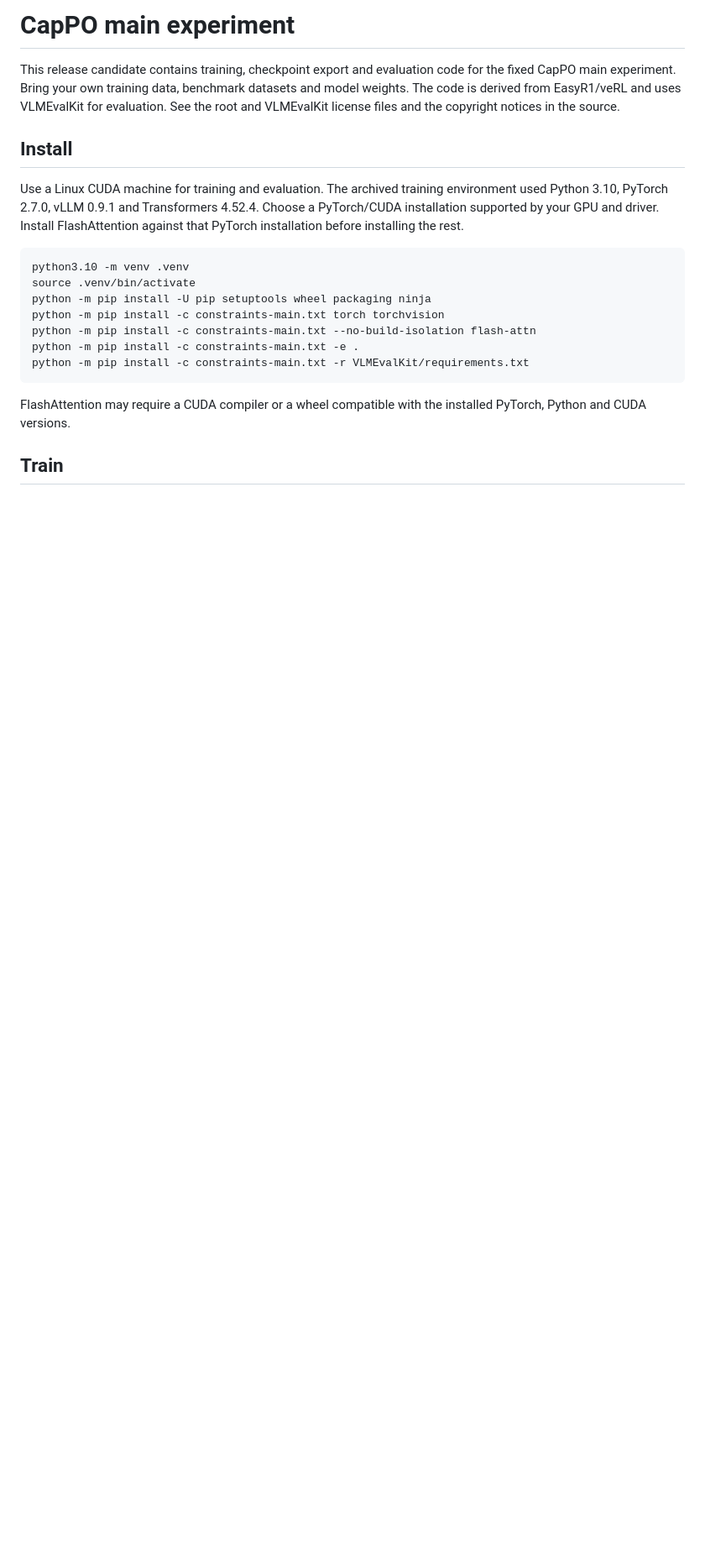
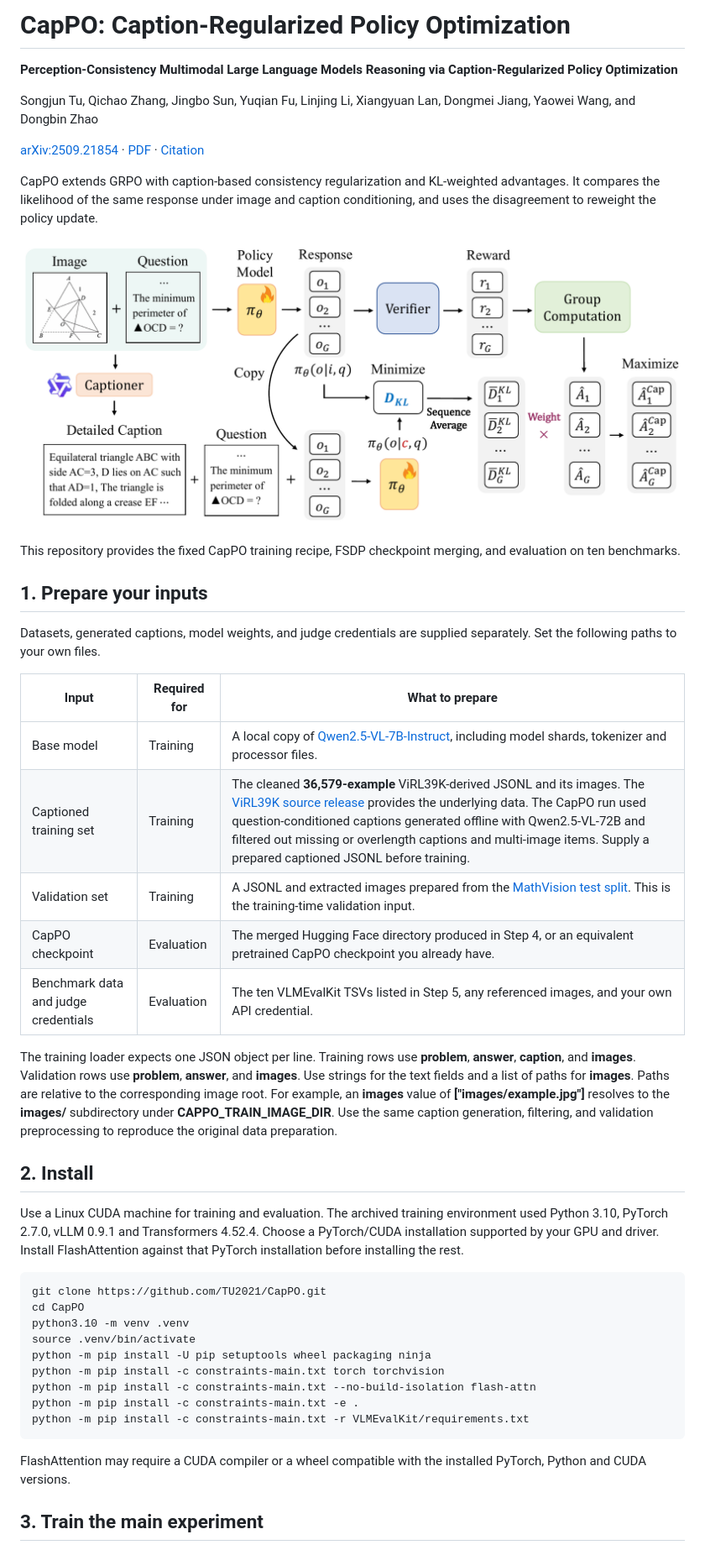
Before and after one commit to TU2021/CapPO, a Markdown page: README.md, the part around one of its changes. Shown at 84% size. GitHub-like rendering; pictures changed too: assets/cappo-overview.png (added); blank space fills up the shorter version.

Commit message:
Document CapPO reproduction and add method overview

```diff
--- a/README.md
+++ b/README.md
@@ -1,12 +1,45 @@
-# CapPO main experiment
+# CapPO: Caption-Regularized Policy Optimization
 
-This release candidate contains training, checkpoint export and evaluation code
-for the fixed CapPO main experiment. Bring your own training data, benchmark
-datasets and model weights. The code is derived from EasyR1/veRL and uses
-VLMEvalKit for evaluation. See the root and VLMEvalKit license files and the
-copyright notices in the source.
+**Perception-Consistency Multimodal Large Language Models Reasoning via Caption-Regularized Policy Optimization**
 
-## Install
+Songjun Tu, Qichao Zhang, Jingbo Sun, Yuqian Fu, Linjing Li, Xiangyuan Lan,
+Dongmei Jiang, Yaowei Wang, and Dongbin Zhao
+
+[arXiv:2509.21854](https://arxiv.org/abs/2509.21854) · [PDF](https://arxiv.org/pdf/2509.21854) · [Citation](#citation)
+
+CapPO extends GRPO with caption-based consistency regularization and
+KL-weighted advantages. It compares the likelihood of the same response under
+image and caption conditioning, and uses the disagreement to reweight the
+policy update.
+
+![CapPO framework showing image and caption conditioning, verified rewards, and KL-weighted advantages](assets/cappo-overview.png)
+
+This repository provides the fixed CapPO training recipe, FSDP checkpoint
+merging, and evaluation on ten benchmarks.
+
+## 1. Prepare your inputs
+
+Datasets, generated captions, model weights, and judge credentials are supplied
+separately. Set the following paths to your own files.
+
+| Input | Required for | What to prepare |
+|---|---|---|
+| Base model | Training | A local copy of [Qwen2.5-VL-7B-Instruct](https://huggingface.co/Qwen/Qwen2.5-VL-7B-Instruct), including model shards, tokenizer and processor files. |
+| Captioned training set | Training | The cleaned **36,579-example** ViRL39K-derived JSONL and its images. The [ViRL39K source release](https://huggingface.co/datasets/PAPOGalaxy/PAPO_ViRL39K_train) provides the underlying data. The CapPO run used question-conditioned captions generated offline with Qwen2.5-VL-72B and filtered out missing or overlength captions and multi-image items. Supply a prepared captioned JSONL before training. |
+| Validation set | Training | A JSONL and extracted images prepared from the [MathVision test split](https://huggingface.co/datasets/MathLLMs/MathVision). This is the training-time validation input. |
+| CapPO checkpoint | Evaluation | The merged Hugging Face directory produced in Step 4, or an equivalent pretrained CapPO checkpoint you already have. |
+| Benchmark data and judge credentials | Evaluation | The ten VLMEvalKit TSVs listed in Step 5, any referenced images, and your own API credential. |
+
+The training loader expects one JSON object per line. Training rows use
+**problem**, **answer**, **caption**, and **images**. Validation rows use
+**problem**, **answer**, and **images**. Use strings for the text fields and a
+list of paths for **images**. Paths are relative to the corresponding image root.
+For example, an **images** value of **["images/example.jpg"]** resolves to the
+**images/** subdirectory under **CAPPO_TRAIN_IMAGE_DIR**. Use the same caption
+generation, filtering, and validation preprocessing to reproduce the original
+data preparation.
+
+## 2. Install
 
 Use a Linux CUDA machine for training and evaluation. The archived training
 environment used Python 3.10, PyTorch 2.7.0, vLLM 0.9.1 and Transformers 4.52.4.
@@ -14,6 +47,8 @@ Choose a PyTorch/CUDA installation supported by your GPU and driver. Install
 FlashAttention against that PyTorch installation before installing the rest.
 
 ~~~bash
+git clone https://github.com/TU2021/CapPO.git
+cd CapPO
 python3.10 -m venv .venv
 source .venv/bin/activate
 python -m pip install -U pip setuptools wheel packaging ninja
@@ -26,5 +61,5 @@ python -m pip install -c constraints-main.txt -r VLMEvalKit/requirements.txt
 FlashAttention may require a CUDA compiler or a wheel compatible with the
 installed PyTorch, Python and CUDA versions.
 
-## Train
+## 3. Train the main experiment
 
```
Also changed, not shown: other parts of README.md (+54 -30 lines).
